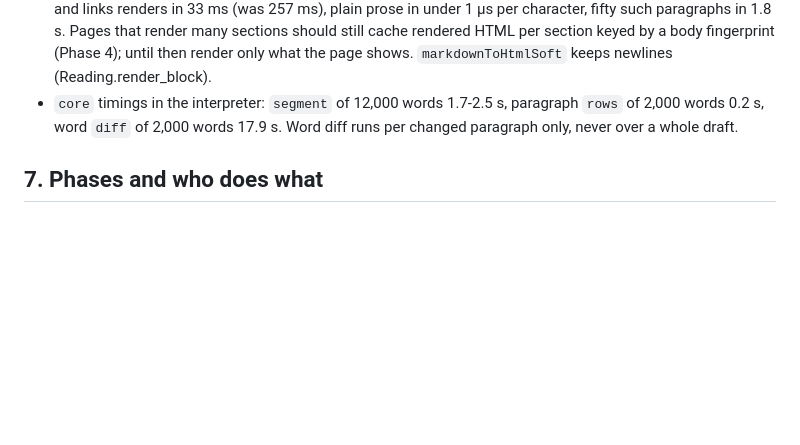
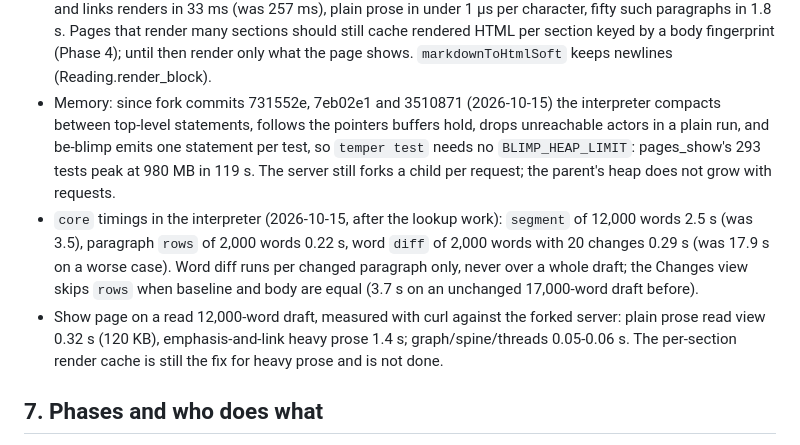
Before and after one commit to notactuallytreyanastasio/marginalia, a Markdown page: blimp/PLAN.md, the part around the change. GitHub-like rendering; blank space fills up the shorter version.

Commit message:
blimp: the Changes view no longer diffs an unchanged draft, and the plan has the measured timings
Opening the Changes tab on an untouched 17,000-word draft took 3.7 s: rows()
compared the baseline with the body paragraph by paragraph to find nothing.
The two texts are compared whole first; only a changed draft is diffed. The
view reads the same either way: "Nothing has changed yet." and zero counts.

    Tests passed: 293 of 293

The plan records what curl measured against the forked server on a read
12,000-word draft: plain prose read view 0.32 s, emphasis-and-link heavy
prose 1.4 s, the other tabs 0.05 s, and the interpreter's memory behaviour
since the compaction work. The per-section render cache is not done.

Co-Authored-By: Claude Fable 5.1 <noreply@anthropic.com>

```diff
--- a/blimp/PLAN.md
+++ b/blimp/PLAN.md
@@ -574,9 +574,22 @@ Found while writing Phase 1 (each one cost an agent an hour):
   many sections should still cache rendered HTML per section keyed by a
   body fingerprint (Phase 4); until then render only what the page shows.
   `markdownToHtmlSoft` keeps newlines (Reading.render_block).
-- `core` timings in the interpreter: `segment` of 12,000 words 1.7-2.5 s,
-  paragraph `rows` of 2,000 words 0.2 s, word `diff` of 2,000 words 17.9 s.
-  Word diff runs per changed paragraph only, never over a whole draft.
+- Memory: since fork commits 731552e, 7eb02e1 and 3510871 (2026-10-15) the
+  interpreter compacts between top-level statements, follows the pointers
+  buffers hold, drops unreachable actors in a plain run, and be-blimp emits
+  one statement per test, so `temper test` needs no `BLIMP_HEAP_LIMIT`:
+  pages_show's 293 tests peak at 980 MB in 119 s. The server still forks a
+  child per request; the parent's heap does not grow with requests.
+- `core` timings in the interpreter (2026-10-15, after the lookup work):
+  `segment` of 12,000 words 2.5 s (was 3.5), paragraph `rows` of 2,000 words
+  0.22 s, word `diff` of 2,000 words with 20 changes 0.29 s (was 17.9 s on
+  a worse case). Word diff runs per changed paragraph only, never over a
+  whole draft; the Changes view skips `rows` when baseline and body are
+  equal (3.7 s on an unchanged 17,000-word draft before).
+- Show page on a read 12,000-word draft, measured with curl against the
+  forked server: plain prose read view 0.32 s (120 KB), emphasis-and-link
+  heavy prose 1.4 s; graph/spine/threads 0.05-0.06 s. The per-section
+  render cache is still the fix for heavy prose and is not done.
 
 ## 7. Phases and who does what
 
```
Also changed, not shown: 1 other file.
